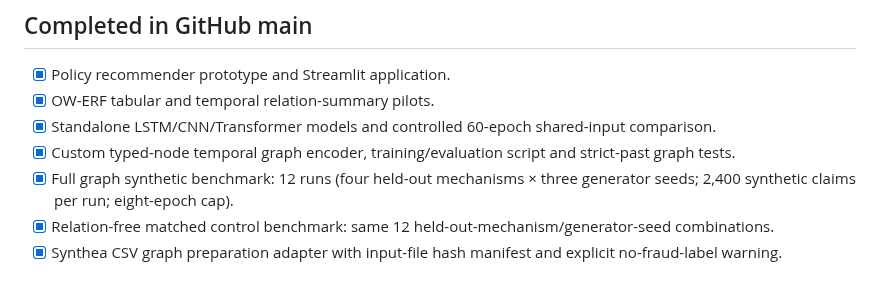
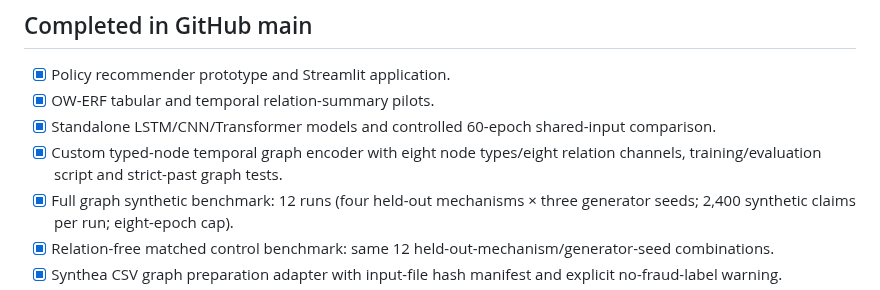
Before and after one commit to ishantpant2121/MUJ-DS-2430010379, a Markdown page: docs/FINAL_SUBMISSION_CHECKLIST.md, the part around the change. Drawn GitHub-style.

Commit message:
Finalize checklist with eight-channel graph and paired summary files

```diff
--- a/docs/FINAL_SUBMISSION_CHECKLIST.md
+++ b/docs/FINAL_SUBMISSION_CHECKLIST.md
@@ -7,7 +7,7 @@ This checklist distinguishes the completed repository artifacts from research an
 - [x] Policy recommender prototype and Streamlit application.
 - [x] OW-ERF tabular and temporal relation-summary pilots.
 - [x] Standalone LSTM/CNN/Transformer models and controlled 60-epoch shared-input comparison.
-- [x] Custom typed-node temporal graph encoder, training/evaluation script and strict-past graph tests.
+- [x] Custom typed-node temporal graph encoder with eight node types/eight relation channels, training/evaluation script and strict-past graph tests.
 - [x] Full graph synthetic benchmark: 12 runs (four held-out mechanisms × three generator seeds; 2,400 synthetic claims per run; eight-epoch cap).
 - [x] Relation-free matched control benchmark: same 12 held-out-mechanism/generator-seed combinations.
 - [x] Synthea CSV graph preparation adapter with input-file hash manifest and explicit no-fraud-label warning.
```
